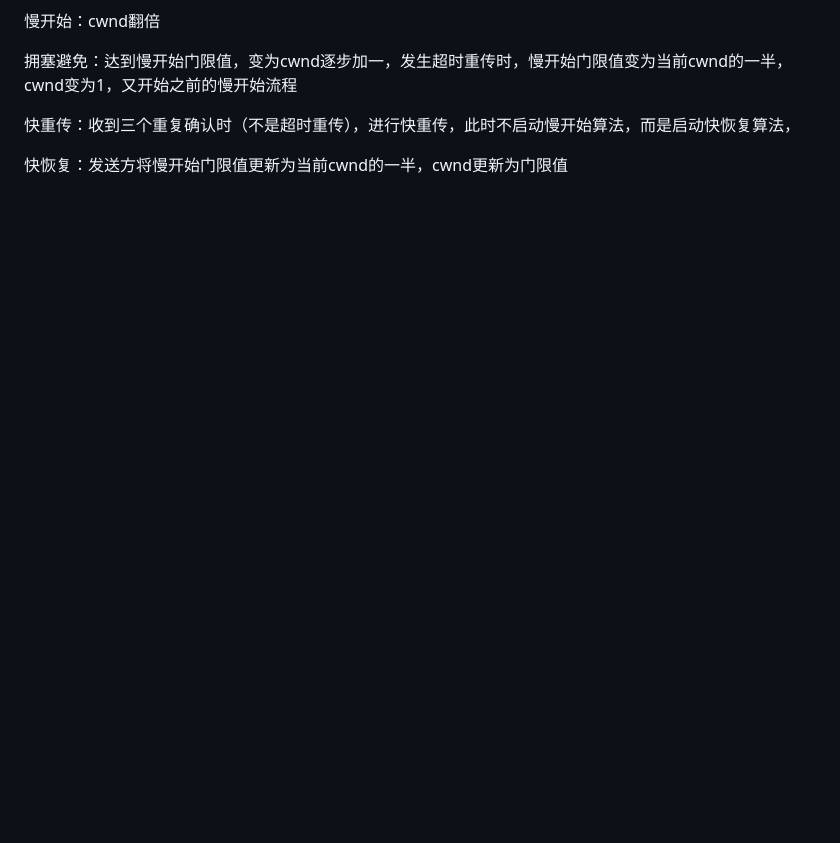
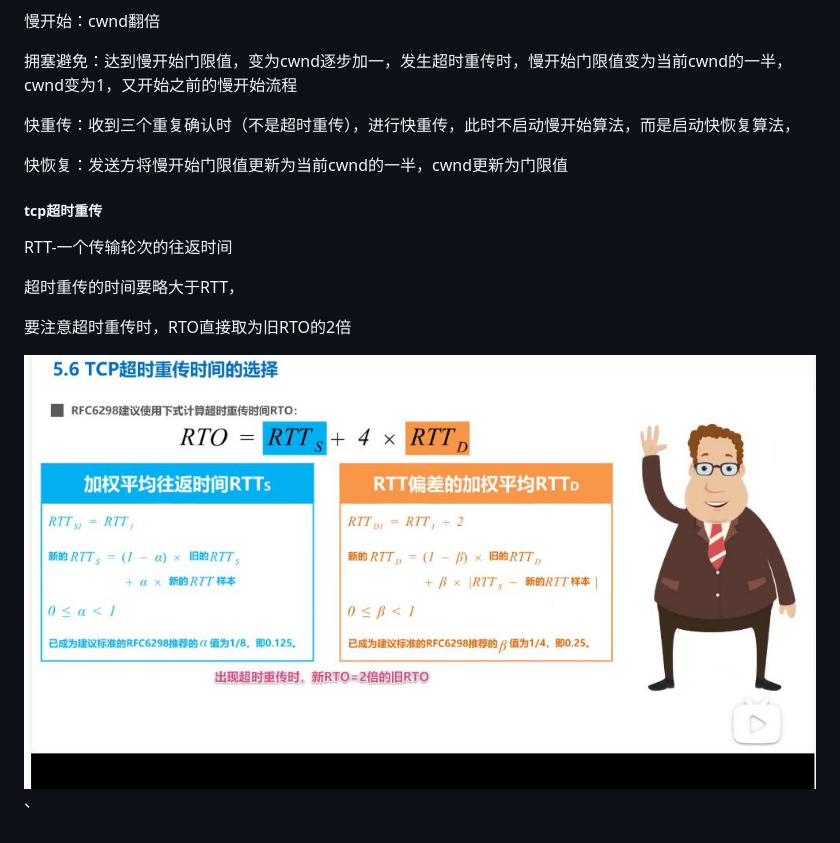
Before and after one commit to YiXing170/my-blog, a Markdown page: all/网络知识.md, the part around the change. Drawn GitHub-style; pictures changed too: img/RTO.jpg (added); blank space fills up the shorter version.

Commit message:
add RTO

```diff
--- a/all/网络知识.md
+++ b/all/网络知识.md
@@ -82,3 +82,15 @@ tcp
 快重传：收到三个重复确认时（不是超时重传），进行快重传，此时不启动慢开始算法，而是启动快恢复算法，
 
 快恢复：发送方将慢开始门限值更新为当前cwnd的一半，cwnd更新为门限值
+
+
+
+##### tcp超时重传
+
+RTT-一个传输轮次的往返时间
+
+超时重传的时间要略大于RTT，
+
+要注意超时重传时，RTO直接取为旧RTO的2倍
+
+![](../img/RTO.jpg)、
```
